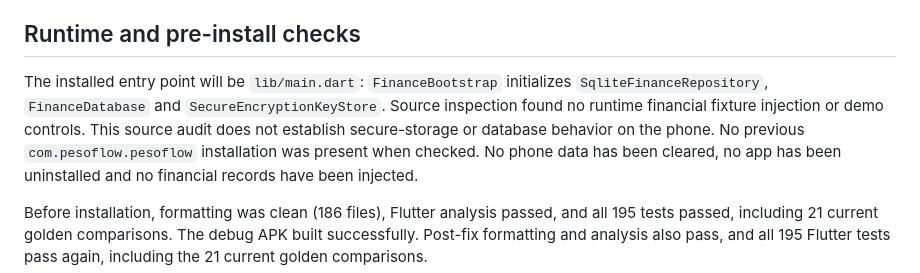
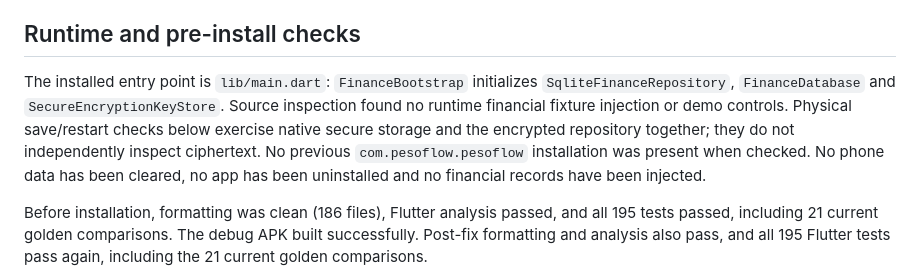
Before and after one commit to Toki001/pesoflow, a Markdown page: docs/verification/android-device-test.md, the part around one of its changes. Rendered like a GitHub page.

```diff
--- a/docs/verification/android-device-test.md
+++ b/docs/verification/android-device-test.md
@@ -8,11 +8,11 @@ Flutter doctor reports a healthy Android toolchain and accepted SDK licenses.
 
 ## Runtime and pre-install checks
 
-The installed entry point will be `lib/main.dart`: `FinanceBootstrap` initializes
+The installed entry point is `lib/main.dart`: `FinanceBootstrap` initializes
 `SqliteFinanceRepository`, `FinanceDatabase` and `SecureEncryptionKeyStore`.
 Source inspection found no runtime financial fixture injection or demo controls.
-This source audit does not establish secure-storage or database behavior on the
-phone. No previous `com.pesoflow.pesoflow` installation was present when checked.
+Physical save/restart checks below exercise native secure storage and the
+encrypted repository together; they do not independently inspect ciphertext. No previous `com.pesoflow.pesoflow` installation was present when checked.
 No phone data has been cleared, no app has been uninstalled and no financial
 records have been injected.
 
```
Also changed, not shown: other parts of docs/verification/android-device-test.md (+48 -13 lines), docs/production-readiness.md (+12 -0 lines).
